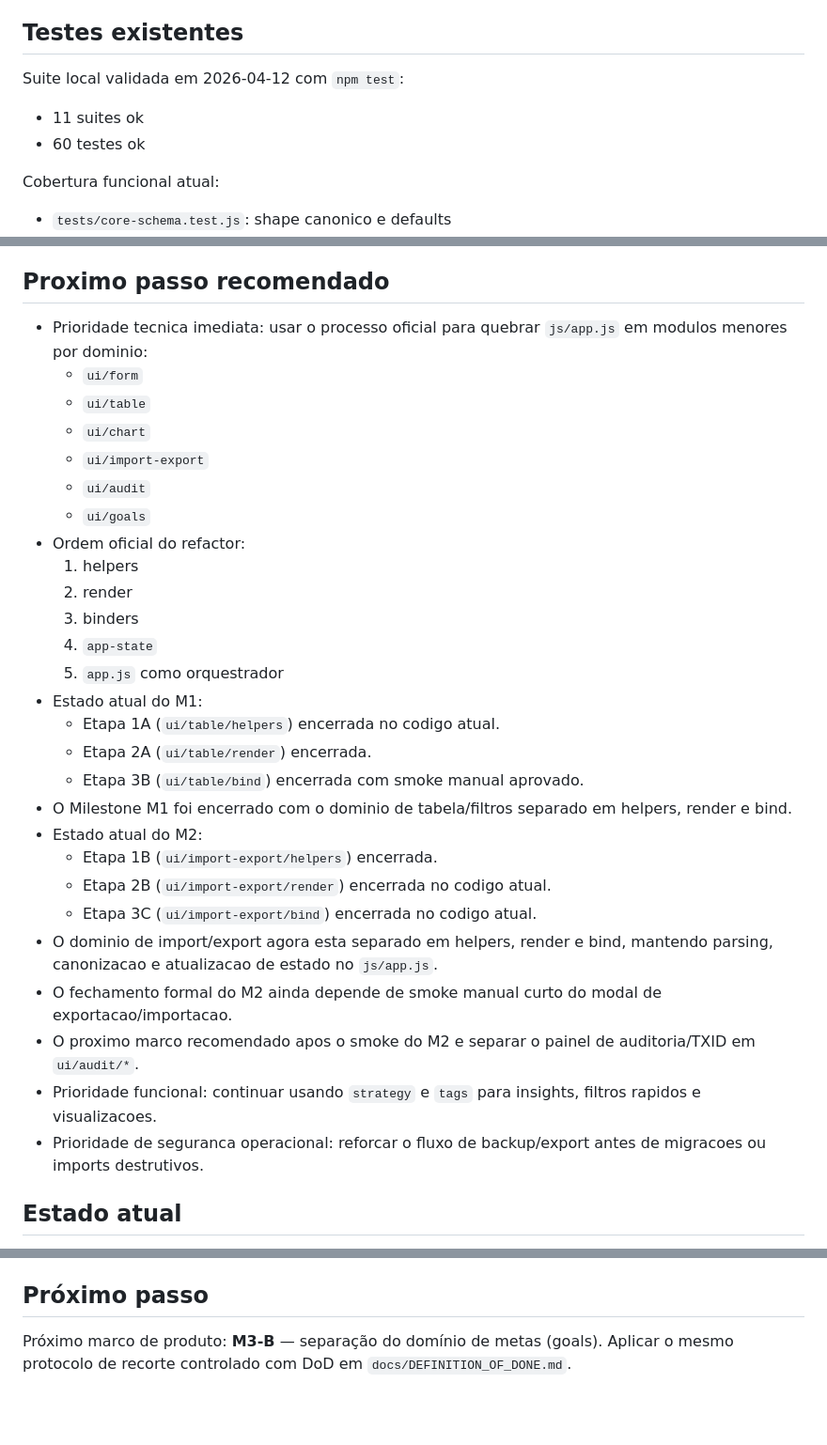
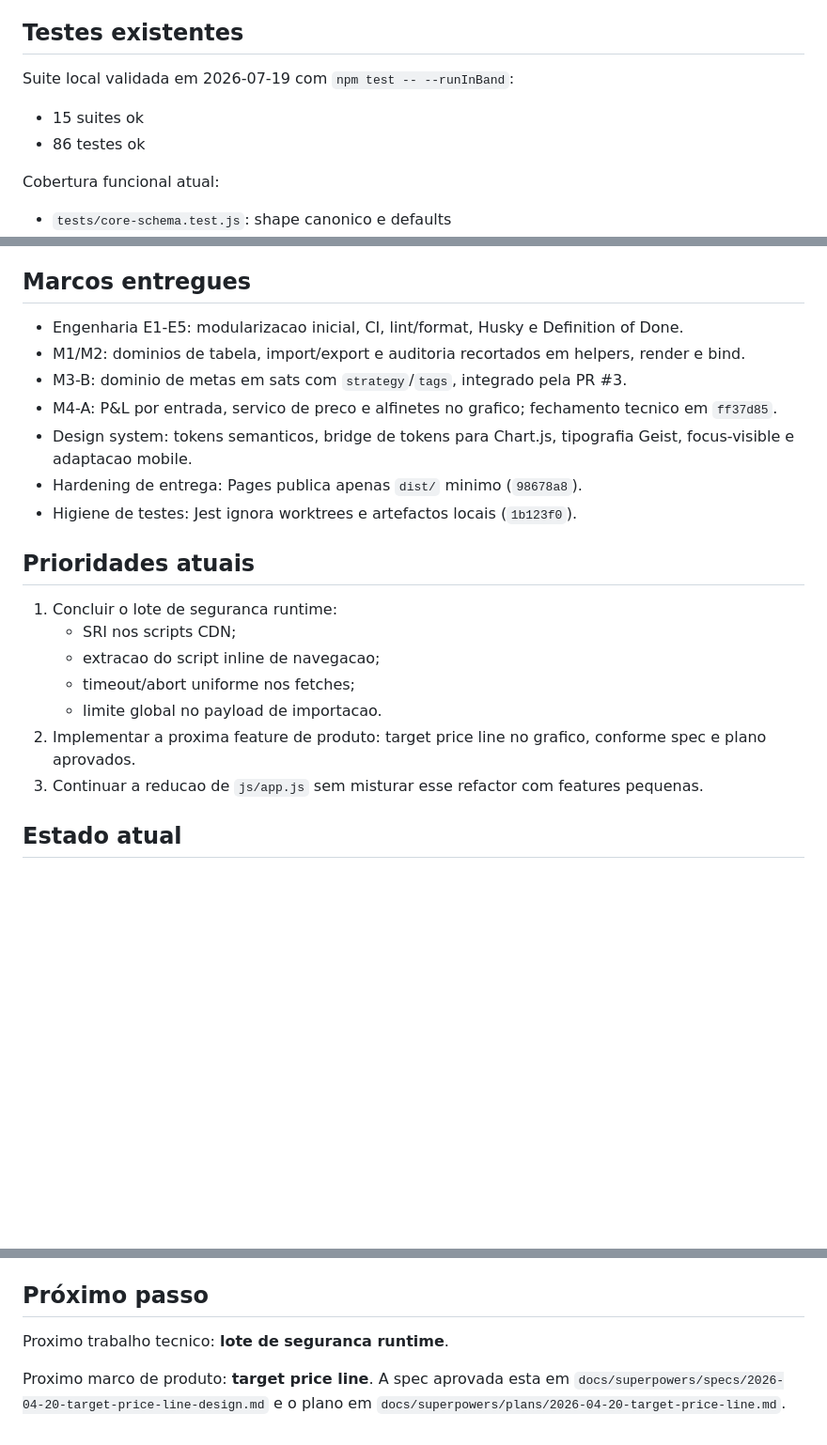
Before and after one commit to LuucaspHx/btc-journal-structured, a Markdown page: project-brain.md, 3 parts joined by grey strips. Shown at 94% size. GitHub-like rendering; blank space fills up the shorter version.

Commit message:
docs(brain): reconcile delivered milestones and priorities

```diff
--- a/project-brain.md
+++ b/project-brain.md
@@ -169,9 +169,9 @@ Invariantes praticos:
   - mempool.space
 
 ## Testes existentes
-Suite local validada em 2026-04-12 com `npm test`:
-- 11 suites ok
-- 60 testes ok
+Suite local validada em 2026-07-19 com `npm test -- --runInBand`:
+- 15 suites ok
+- 86 testes ok
 
 Cobertura funcional atual:
 - `tests/core-schema.test.js`: shape canonico e defaults
@@ -225,34 +229,23 @@ Observacao:
 - ZIP so deve ser gerado em milestone/snapshot estavel, nunca em microetapa.
 - Um ZIP de revisao tecnica deve representar estado validado, nao apenas estado salvo.
 
-## Proximo passo recomendado
-- Prioridade tecnica imediata: usar o processo oficial para quebrar `js/app.js` em modulos menores por dominio:
-  - `ui/form`
-  - `ui/table`
-  - `ui/chart`
-  - `ui/import-export`
-  - `ui/audit`
-  - `ui/goals`
-- Ordem oficial do refactor:
-  1. helpers
-  2. render
-  3. binders
-  4. `app-state`
-  5. `app.js` como orquestrador
-- Estado atual do M1:
-  - Etapa 1A (`ui/table/helpers`) encerrada no codigo atual.
-  - Etapa 2A (`ui/table/render`) encerrada.
-  - Etapa 3B (`ui/table/bind`) encerrada com smoke manual aprovado.
-- O Milestone M1 foi encerrado com o dominio de tabela/filtros separado em helpers, render e bind.
-- Estado atual do M2:
-  - Etapa 1B (`ui/import-export/helpers`) encerrada.
-  - Etapa 2B (`ui/import-export/render`) encerrada no codigo atual.
-  - Etapa 3C (`ui/import-export/bind`) encerrada no codigo atual.
-- O dominio de import/export agora esta separado em helpers, render e bind, mantendo parsing, canonizacao e atualizacao de estado no `js/app.js`.
-- O fechamento formal do M2 ainda depende de smoke manual curto do modal de exportacao/importacao.
-- O proximo marco recomendado apos o smoke do M2 e separar o painel de auditoria/TXID em `ui/audit/*`.
-- Prioridade funcional: continuar usando `strategy` e `tags` para insights, filtros rapidos e visualizacoes.
-- Prioridade de seguranca operacional: reforcar o fluxo de backup/export antes de migracoes ou imports destrutivos.
+## Marcos entregues
+- Engenharia E1-E5: modularizacao inicial, CI, lint/format, Husky e Definition of Done.
+- M1/M2: dominios de tabela, import/export e auditoria recortados em helpers, render e bind.
+- M3-B: dominio de metas em sats com `strategy`/`tags`, integrado pela PR #3.
+- M4-A: P&L por entrada, servico de preco e alfinetes no grafico; fechamento tecnico em `ff37d85`.
+- Design system: tokens semanticos, bridge de tokens para Chart.js, tipografia Geist, focus-visible e adaptacao mobile.
+- Hardening de entrega: Pages publica apenas `dist/` minimo (`98678a8`).
+- Higiene de testes: Jest ignora worktrees e artefactos locais (`1b123f0`).
+
+## Prioridades atuais
+1. Concluir o lote de seguranca runtime:
+   - SRI nos scripts CDN;
+   - extracao do script inline de navegacao;
+   - timeout/abort uniforme nos fetches;
+   - limite global no payload de importacao.
+2. Implementar a proxima feature de produto: target price line no grafico, conforme spec e plano aprovados.
+3. Continuar a reducao de `js/app.js` sem misturar esse refactor com features pequenas.
 
 ## Estado atual
 
@@ -270,5 +263,8 @@ Funcionalidades presentes no código (verificar com `git ls-files js/`):
 
 ## Próximo passo
 
-Próximo marco de produto: **M3-B** — separação do domínio de metas (goals).
-Aplicar o mesmo protocolo de recorte controlado com DoD em `docs/DEFINITION_OF_DONE.md`.
+Proximo trabalho tecnico: **lote de seguranca runtime**.
+
+Proximo marco de produto: **target price line**. A spec aprovada esta em
+`docs/superpowers/specs/2026-04-20-target-price-line-design.md` e o plano em
+`docs/superpowers/plans/2026-04-20-target-price-line.md`.
```
Also changed, not shown: other parts of project-brain.md (+4 -0 lines).
